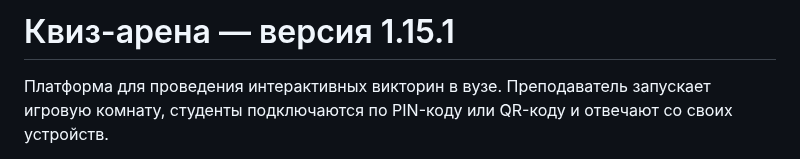
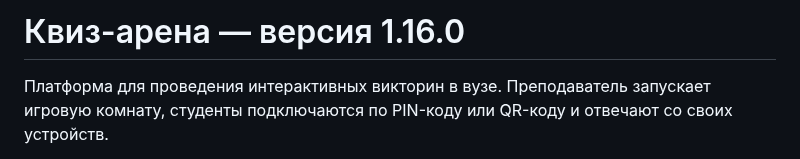
Before and after one commit to evpstg-bit/kviz-arena, a Markdown page: README.md, the part around the change. GitHub-like rendering.

```diff
--- a/README.md
+++ b/README.md
@@ -1,4 +1,4 @@
-# Квиз-арена — версия 1.15.1
+# Квиз-арена — версия 1.16.0
 
 Платформа для проведения интерактивных викторин в вузе. Преподаватель запускает игровую комнату, студенты подключаются по PIN-коду или QR-коду и отвечают со своих устройств.
 
```
